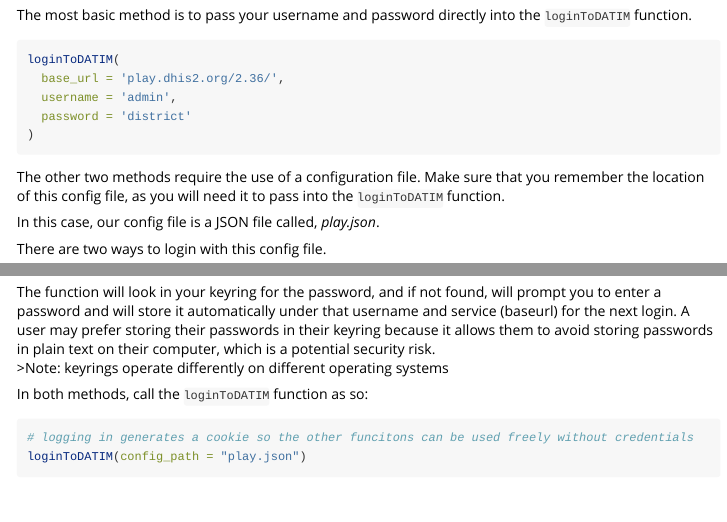
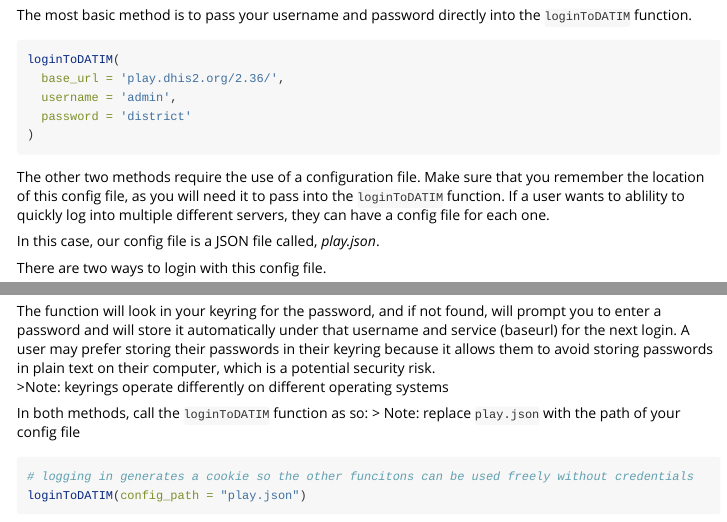
Before and after one commit to pepfar-datim/datimutils, an R Markdown document (vignettes/Introduction-to-datimutils.Rmd): the page in a window 1100 px wide, from 350 px down, and a second part further down, joined at a grey line. Rendered offline with R 4.5, knitr and Pandoc, with nearby package versions; code that draws random numbers runs with fixed seeds of ours; some code elsewhere in the file could not run offline; long lines of code are wrapped.

Commit message:
Update Introduction-to-datimutils.Rmd

````diff
--- a/vignettes/Introduction-to-datimutils.Rmd
+++ b/vignettes/Introduction-to-datimutils.Rmd
@@ -37,7 +37,7 @@ loginToDATIM(
 )
 ```
 
-The other two methods require the use of a configuration file. Make sure that you remember the location of this config file, as you will need it to pass into the `loginToDATIM` function.
+The other two methods require the use of a configuration file. Make sure that you remember the location of this config file, as you will need it to pass into the `loginToDATIM` function. If a user wants to ablility to quickly log into multiple different servers, they can have a config file for each one.
 
 In this case, our config file is a JSON file called, *play.json*.
 
@@ -69,6 +69,8 @@ The function will look in your keyring for the password, and if not found, will
 
 
 In both methods, call the `loginToDATIM` function as so:
+> Note: replace `play.json` with the path of your config file
+
 ```{r}
 # logging in generates a cookie so the other funcitons can be used freely without credentials
 loginToDATIM(config_path = "play.json")
````
